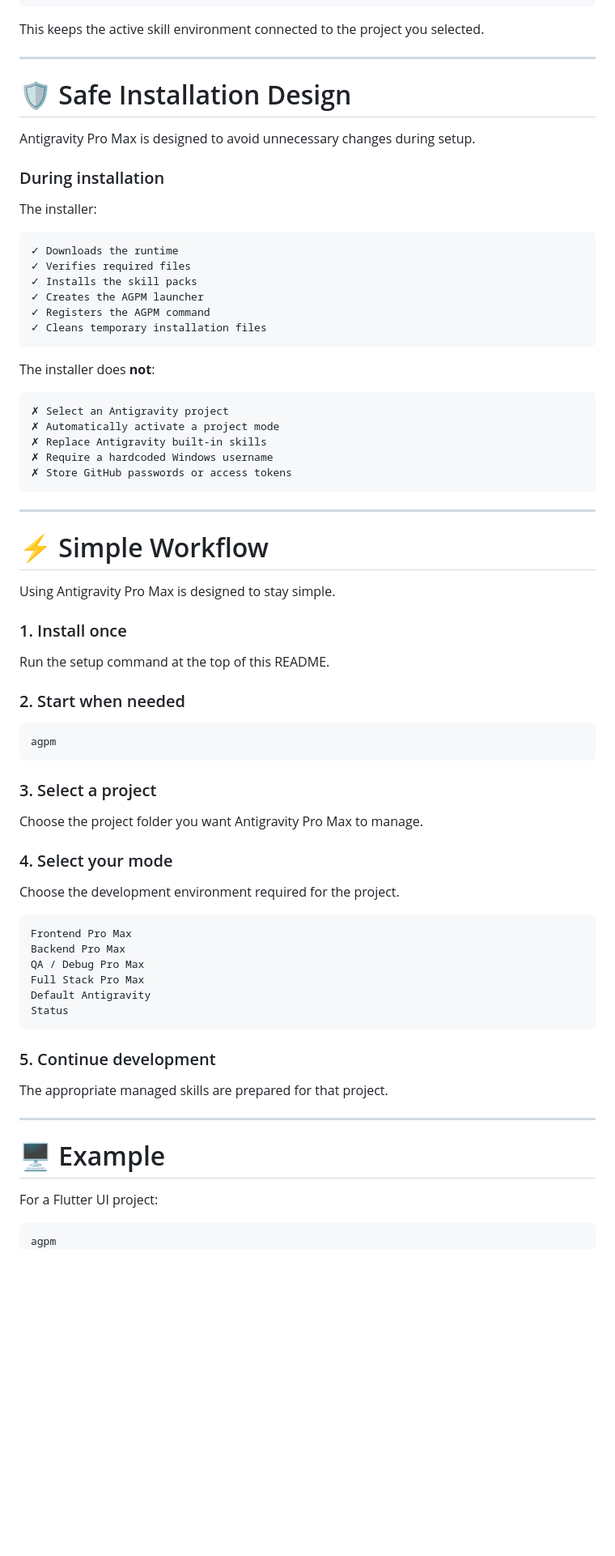
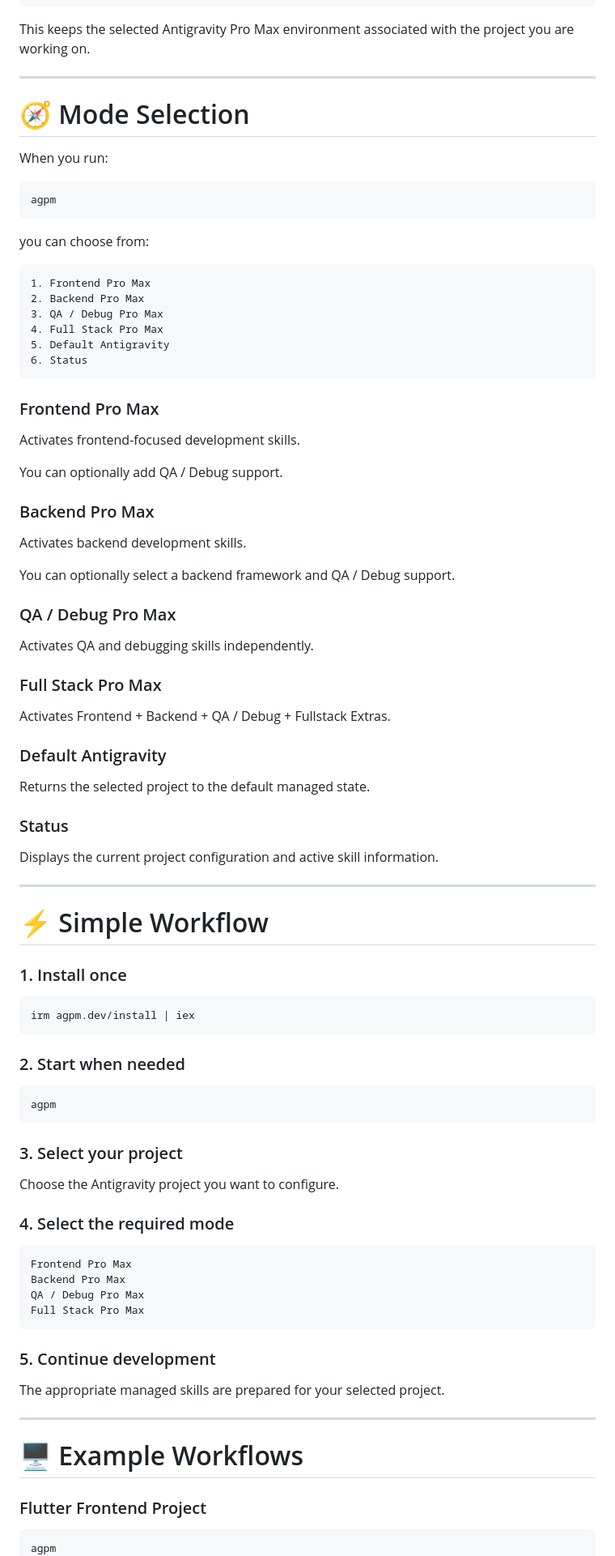
Before and after one commit to abhishek01032007-pixel/Antigravity-Pro-Max-Skill, a Markdown page: README.md, the part around one of its changes. Shown at 81% size. GitHub-like rendering; blank space fills up the shorter version.

````diff
--- a/README.md
+++ b/README.md
@@ -316,46 +353,66 @@ MyProject
         └── ...
 ```
 
-This keeps the active skill environment connected to the project you selected.
+This keeps the selected Antigravity Pro Max environment associated with the project you are working on.
 
 ---
 
-# 🛡️ Safe Installation Design
+# 🧭 Mode Selection
 
-Antigravity Pro Max is designed to avoid unnecessary changes during setup.
+When you run:
 
-### During installation
+```powershell
+agpm
+```
 
-The installer:
+you can choose from:
 
 ```text
-✓ Downloads the runtime
-✓ Verifies required files
-✓ Installs the skill packs
-✓ Creates the AGPM launcher
-✓ Registers the AGPM command
-✓ Cleans temporary installation files
+1. Frontend Pro Max
+2. Backend Pro Max
+3. QA / Debug Pro Max
+4. Full Stack Pro Max
+5. Default Antigravity
+6. Status
 ```
 
-The installer does **not**:
+### Frontend Pro Max
 
-```text
-✗ Select an Antigravity project
-✗ Automatically activate a project mode
-✗ Replace Antigravity built-in skills
-✗ Require a hardcoded Windows username
-✗ Store GitHub passwords or access tokens
-```
+Activates frontend-focused development skills.
+
+You can optionally add QA / Debug support.
+
+### Backend Pro Max
+
+Activates backend development skills.
+
+You can optionally select a backend framework and QA / Debug support.
+
+### QA / Debug Pro Max
+
+Activates QA and debugging skills independently.
+
+### Full Stack Pro Max
+
+Activates Frontend + Backend + QA / Debug + Fullstack Extras.
+
+### Default Antigravity
+
+Returns the selected project to the default managed state.
+
+### Status
+
+Displays the current project configuration and active skill information.
 
 ---
 
 # ⚡ Simple Workflow
 
-Using Antigravity Pro Max is designed to stay simple.
-
 ### 1. Install once
 
-Run the setup command at the top of this README.
+```powershell
+irm agpm.dev/install | iex
+```
 
 ### 2. Start when needed
 
@@ -363,32 +420,28 @@ Run the setup command at the top of this README.
 agpm
 ```
 
-### 3. Select a project
+### 3. Select your project
 
-Choose the project folder you want Antigravity Pro Max to manage.
+Choose the Antigravity project you want to configure.
 
-### 4. Select your mode
-
-Choose the development environment required for the project.
+### 4. Select the required mode
 
 ```text
 Frontend Pro Max
 Backend Pro Max
 QA / Debug Pro Max
 Full Stack Pro Max
-Default Antigravity
-Status
 ```
 
 ### 5. Continue development
 
-The appropriate managed skills are prepared for that project.
+The appropriate managed skills are prepared for your selected project.
 
 ---
 
-# 🖥️ Example
+# 🖥️ Example Workflows
 
-For a Flutter UI project:
+### Flutter Frontend Project
 
 ```text
 agpm
````
Also changed, not shown: other parts of README.md (+204 -110 lines).
